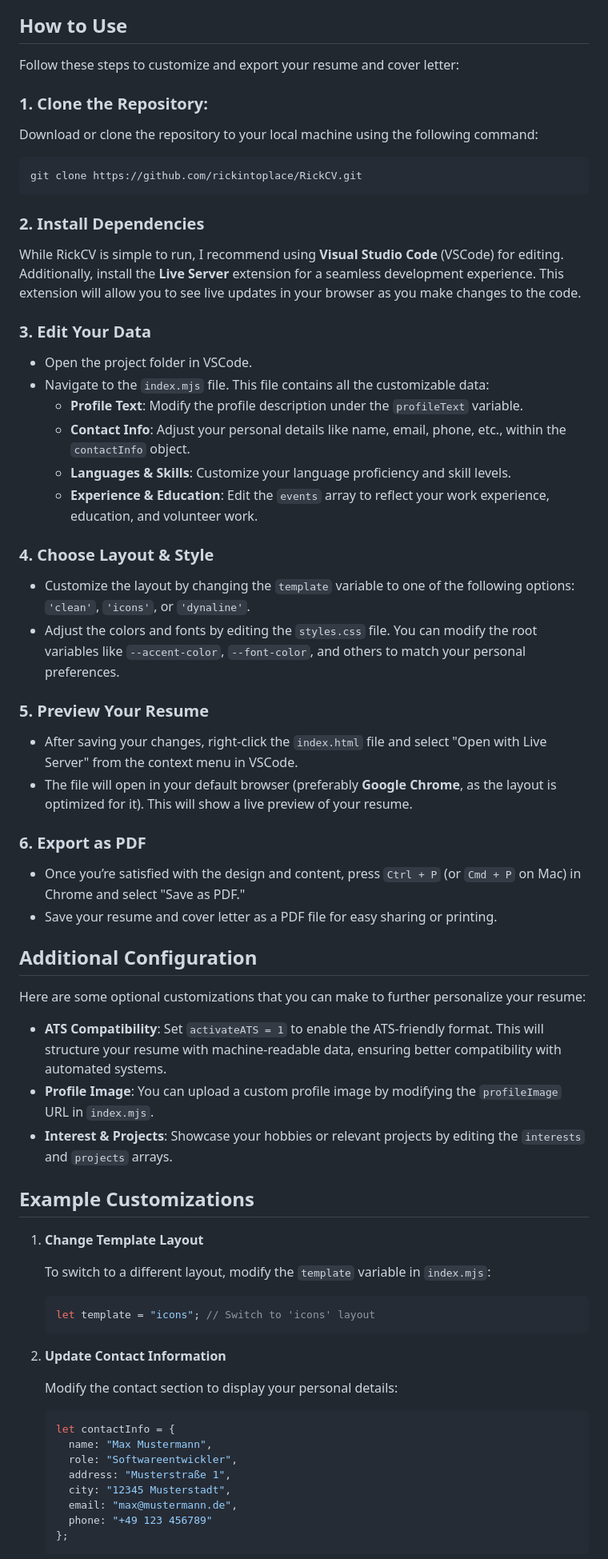
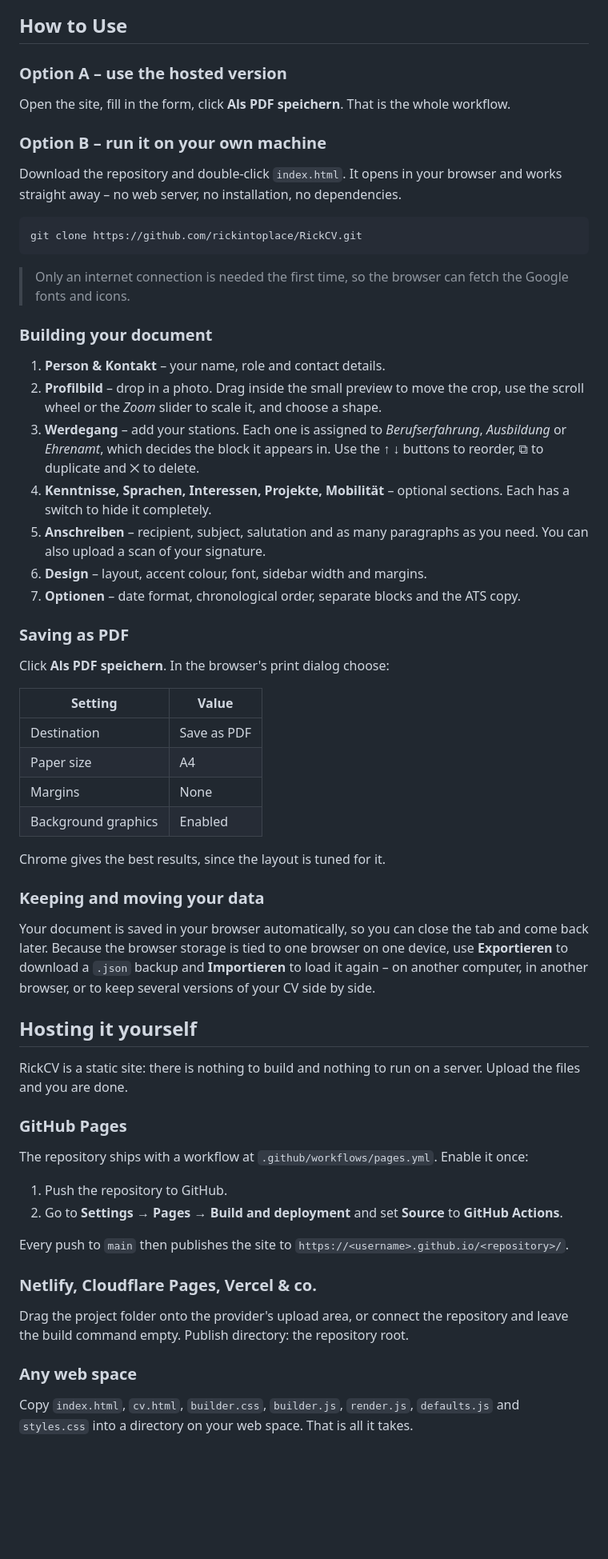
Before and after one commit to rickintoplace/RickCV, a Markdown page: README.md, the part around the change printed below. Shown: that part at 80% size. Drawn GitHub-style; blank space fills up the shorter version.

Commit message:
builder

````diff
--- a/README.md
+++ b/README.md
@@ -39,71 +51,79 @@ Two A4 pages are generated and saved as a PDF file that can be read by both peop
 
 ## How to Use
 
-Follow these steps to customize and export your resume and cover letter:
+### Option A – use the hosted version
 
-### 1. Clone the Repository:
-Download or clone the repository to your local machine using the following command:
+Open the site, fill in the form, click **Als PDF speichern**. That is the whole workflow.
+
+### Option B – run it on your own machine
+
+Download the repository and double-click `index.html`. It opens in your browser and works
+straight away – no web server, no installation, no dependencies.
+
 ```bash
 git clone https://github.com/rickintoplace/RickCV.git
 ```
-### 2. Install Dependencies
 
-While RickCV is simple to run, I recommend using **Visual Studio Code** (VSCode) for editing. Additionally, install the **Live Server** extension for a seamless development experience. This extension will allow you to see live updates in your browser as you make changes to the code.
+> Only an internet connection is needed the first time, so the browser can fetch the Google
+> fonts and icons.
 
-### 3. Edit Your Data
+### Building your document
 
-- Open the project folder in VSCode.
-- Navigate to the `index.mjs` file. This file contains all the customizable data:
-  - **Profile Text**: Modify the profile description under the `profileText` variable.
-  - **Contact Info**: Adjust your personal details like name, email, phone, etc., within the `contactInfo` object.
-  - **Languages & Skills**: Customize your language proficiency and skill levels.
-  - **Experience & Education**: Edit the `events` array to reflect your work experience, education, and volunteer work.
+1. **Person & Kontakt** – your name, role and contact details.
+2. **Profilbild** – drop in a photo. Drag inside the small preview to move the crop, use the
+   scroll wheel or the *Zoom* slider to scale it, and choose a shape.
+3. **Werdegang** – add your stations. Each one is assigned to *Berufserfahrung*, *Ausbildung*
+   or *Ehrenamt*, which decides the block it appears in. Use the ↑ ↓ buttons to reorder,
+   ⧉ to duplicate and ✕ to delete.
+4. **Kenntnisse, Sprachen, Interessen, Projekte, Mobilität** – optional sections. Each has a
+   switch to hide it completely.
+5. **Anschreiben** – recipient, subject, salutation and as many paragraphs as you need.
+   You can also upload a scan of your signature.
+6. **Design** – layout, accent colour, font, sidebar width and margins.
+7. **Optionen** – date format, chronological order, separate blocks and the ATS copy.
 
-### 4. Choose Layout & Style
+### Saving as PDF
 
-- Customize the layout by changing the `template` variable to one of the following options: `'clean'`, `'icons'`, or `'dynaline'`.
-- Adjust the colors and fonts by editing the `styles.css` file. You can modify the root variables like `--accent-color`, `--font-color`, and others to match your personal preferences.
+Click **Als PDF speichern**. In the browser's print dialog choose:
 
-### 5. Preview Your Resume
+| Setting | Value |
+| --- | --- |
+| Destination | Save as PDF |
+| Paper size | A4 |
+| Margins | None |
+| Background graphics | Enabled |
 
-- After saving your changes, right-click the `index.html` file and select "Open with Live Server" from the context menu in VSCode.
-- The file will open in your default browser (preferably **Google Chrome**, as the layout is optimized for it). This will show a live preview of your resume.
+Chrome gives the best results, since the layout is tuned for it.
 
-### 6. Export as PDF
+### Keeping and moving your data
 
-- Once you’re satisfied with the design and content, press `Ctrl + P` (or `Cmd + P` on Mac) in Chrome and select "Save as PDF."
-- Save your resume and cover letter as a PDF file for easy sharing or printing.
+Your document is saved in your browser automatically, so you can close the tab and come back
+later. Because the browser storage is tied to one browser on one device, use **Exportieren** to
+download a `.json` backup and **Importieren** to load it again – on another computer, in another
+browser, or to keep several versions of your CV side by side.
 
-## Additional Configuration
+## Hosting it yourself
 
-Here are some optional customizations that you can make to further personalize your resume:
+RickCV is a static site: there is nothing to build and nothing to run on a server. Upload the
+files and you are done.
 
-- **ATS Compatibility**: Set `activateATS = 1` to enable the ATS-friendly format. This will structure your resume with machine-readable data, ensuring better compatibility with automated systems.
-- **Profile Image**: You can upload a custom profile image by modifying the `profileImage` URL in `index.mjs`.
-- **Interest & Projects**: Showcase your hobbies or relevant projects by editing the `interests` and `projects` arrays.
+### GitHub Pages
 
-## Example Customizations
+The repository ships with a workflow at `.github/workflows/pages.yml`. Enable it once:
 
-1. **Change Template Layout**
+1. Push the repository to GitHub.
+2. Go to **Settings → Pages → Build and deployment** and set **Source** to **GitHub Actions**.
 
-   To switch to a different layout, modify the `template` variable in `index.mjs`:
+Every push to `main` then publishes the site to
+`https://<username>.github.io/<repository>/`.
 
-   ```javascript
-   let template = "icons"; // Switch to 'icons' layout
-   ```
+### Netlify, Cloudflare Pages, Vercel & co.
 
-2. **Update Contact Information**
+Drag the project folder onto the provider's upload area, or connect the repository and leave
+the build command empty. Publish directory: the repository root.
 
-   Modify the contact section to display your personal details:
+### Any web space
 
-   ```javascript
-   let contactInfo = {
-     name: "Max Mustermann",
-     role: "Softwareentwickler",
-     address: "Musterstraße 1",
-     city: "12345 Musterstadt",
-     email: "max@mustermann.de",
-     phone: "+49 123 456789"
-   };
-   ```
+Copy `index.html`, `cv.html`, `builder.css`, `builder.js`, `render.js`, `defaults.js` and
+`styles.css` into a directory on your web space. That is all it takes.
 
````
Also changed, not shown: other parts of README.md (+40 -11 lines), examples/builder.png (added), 10 other files.
